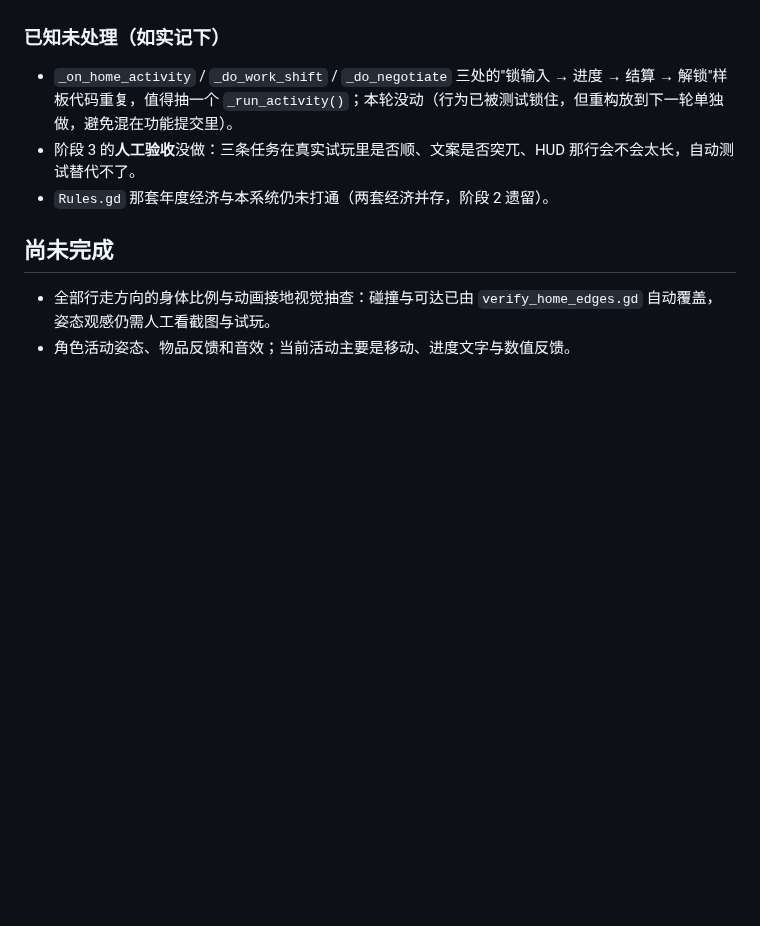
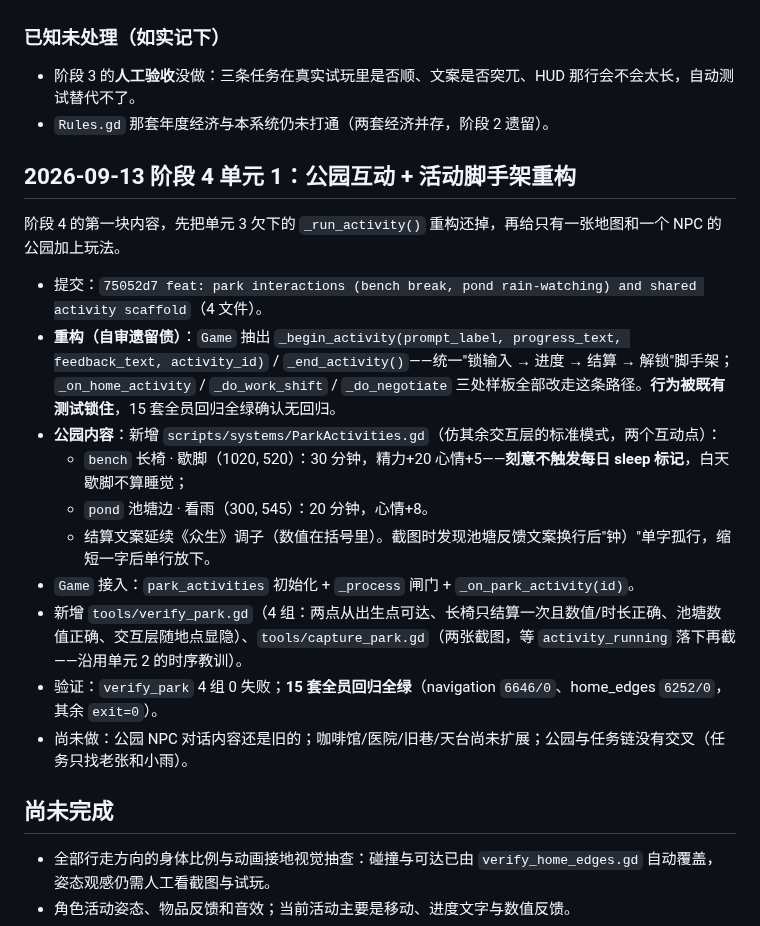
Before and after one commit to weiweng17/citylife-game, a Markdown page: HANDOFF.md, the part around the change. Rendered like a GitHub page; blank space fills up the shorter version.

```diff
--- a/HANDOFF.md
+++ b/HANDOFF.md
@@ -244,9 +244,23 @@
 
 ### 已知未处理（如实记下）
 
-- `_on_home_activity` / `_do_work_shift` / `_do_negotiate` 三处的"锁输入 → 进度 → 结算 → 解锁"样板代码重复，值得抽一个 `_run_activity()`；本轮没动（行为已被测试锁住，但重构放到下一轮单独做，避免混在功能提交里）。
 - 阶段 3 的**人工验收**没做：三条任务在真实试玩里是否顺、文案是否突兀、HUD 那行会不会太长，自动测试替代不了。
 - `Rules.gd` 那套年度经济与本系统仍未打通（两套经济并存，阶段 2 遗留）。
+
+## 2026-09-13 阶段 4 单元 1：公园互动 + 活动脚手架重构
+
+阶段 4 的第一块内容，先把单元 3 欠下的 `_run_activity()` 重构还掉，再给只有一张地图和一个 NPC 的公园加上玩法。
+
+- 提交：`75052d7 feat: park interactions (bench break, pond rain-watching) and shared activity scaffold`（4 文件）。
+- **重构（自审遗留债）**：`Game` 抽出 `_begin_activity(prompt_label, progress_text, feedback_text, activity_id)` / `_end_activity()`——统一"锁输入 → 进度 → 结算 → 解锁"脚手架；`_on_home_activity` / `_do_work_shift` / `_do_negotiate` 三处样板全部改走这条路径。**行为被既有测试锁住**，15 套全员回归全绿确认无回归。
+- **公园内容**：新增 `scripts/systems/ParkActivities.gd`（仿其余交互层的标准模式，两个互动点）：
+  - `bench` 长椅 · 歇脚（1020, 520）：30 分钟，精力+20 心情+5——**刻意不触发每日 sleep 标记**，白天歇脚不算睡觉；
+  - `pond` 池塘边 · 看雨（300, 545）：20 分钟，心情+8。
+  - 结算文案延续《众生》调子（数值在括号里）。截图时发现池塘反馈文案换行后"钟）"单字孤行，缩短一字后单行放下。
+- `Game` 接入：`park_activities` 初始化 + `_process` 闸门 + `_on_park_activity(id)`。
+- 新增 `tools/verify_park.gd`（4 组：两点从出生点可达、长椅只结算一次且数值/时长正确、池塘数值正确、交互层随地点显隐）、`tools/capture_park.gd`（两张截图，等 `activity_running` 落下再截——沿用单元 2 的时序教训）。
+- 验证：`verify_park` 4 组 0 失败；**15 套全员回归全绿**（navigation `6646/0`、home_edges `6252/0`，其余 `exit=0`）。
+- 尚未做：公园 NPC 对话内容还是旧的；咖啡馆/医院/旧巷/天台尚未扩展；公园与任务链没有交叉（任务只找老张和小雨）。
 
 ## 尚未完成
 
```
Also changed, not shown: docs/ITERATION_PLAN.md (+2 -3 lines), docs/QA_2026-09-13.md (+33 -0 lines).
